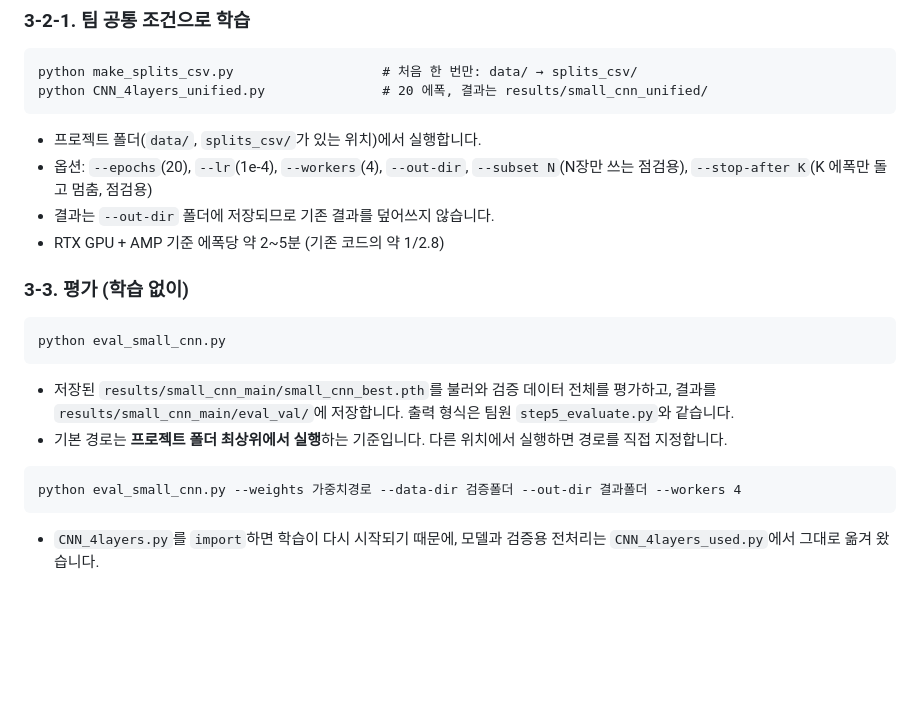
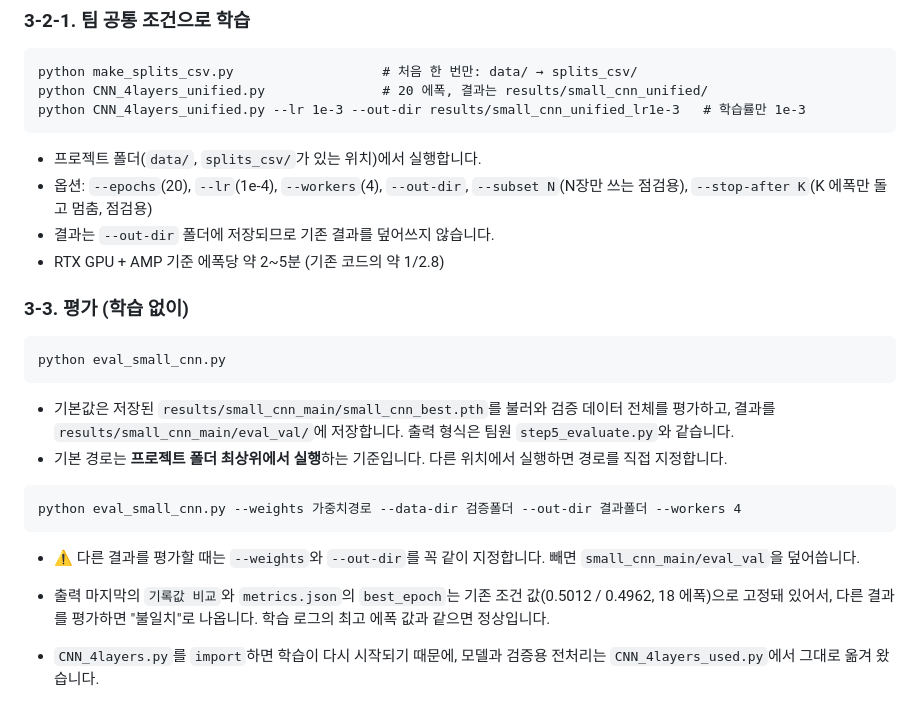
Before and after one commit to mayson-lim523/what-s_your_face_age, a Markdown page: 작은CNN/README.md, the part around one of its changes. Rendered like a GitHub page; blank space fills up the shorter version.

````diff
--- a/작은CNN/README.md
+++ b/작은CNN/README.md
@@ -121,6 +123,7 @@ python CNN_4layers.py
 ```
 python make_splits_csv.py                   # 처음 한 번만: data/ → splits_csv/
 python CNN_4layers_unified.py               # 20 에폭, 결과는 results/small_cnn_unified/
+python CNN_4layers_unified.py --lr 1e-3 --out-dir results/small_cnn_unified_lr1e-3   # 학습률만 1e-3
 ```
 
 - 프로젝트 폴더(`data/`, `splits_csv/`가 있는 위치)에서 실행합니다.
@@ -134,12 +137,15 @@ python CNN_4layers_unified.py               # 20 에폭, 결과는 results/small
 python eval_small_cnn.py
 ```
 
-- 저장된 `results/small_cnn_main/small_cnn_best.pth`를 불러와 검증 데이터 전체를 평가하고, 결과를 `results/small_cnn_main/eval_val/`에 저장합니다. 출력 형식은 팀원 `step5_evaluate.py`와 같습니다.
+- 기본값은 저장된 `results/small_cnn_main/small_cnn_best.pth`를 불러와 검증 데이터 전체를 평가하고, 결과를 `results/small_cnn_main/eval_val/`에 저장합니다. 출력 형식은 팀원 `step5_evaluate.py`와 같습니다.
 - 기본 경로는 **프로젝트 폴더 최상위에서 실행**하는 기준입니다. 다른 위치에서 실행하면 경로를 직접 지정합니다.
 
 ```
 python eval_small_cnn.py --weights 가중치경로 --data-dir 검증폴더 --out-dir 결과폴더 --workers 4
 ```
+
+- ⚠️ 다른 결과를 평가할 때는 `--weights`와 `--out-dir`를 꼭 같이 지정합니다. 빼면 `small_cnn_main/eval_val`을 덮어씁니다.
+- 출력 마지막의 `기록값 비교`와 `metrics.json`의 `best_epoch`는 기존 조건 값(0.5012 / 0.4962, 18 에폭)으로 고정돼 있어서, 다른 결과를 평가하면 "불일치"로 나옵니다. 학습 로그의 최고 에폭 값과 같으면 정상입니다.
 
 - `CNN_4layers.py`를 `import`하면 학습이 다시 시작되기 때문에, 모델과 검증용 전처리는 `CNN_4layers_used.py`에서 그대로 옮겨 왔습니다.
 
````
Also changed, not shown: other parts of 작은CNN/README.md (+41 -16 lines), 개발일지/LIM/2026-11-23_12_학습률1e-3_재학습.md (added, +151 -0 lines), 작은CNN/results/small_cnn_unified_lr1e-3/learning_curve.png (added), 10 other files.
